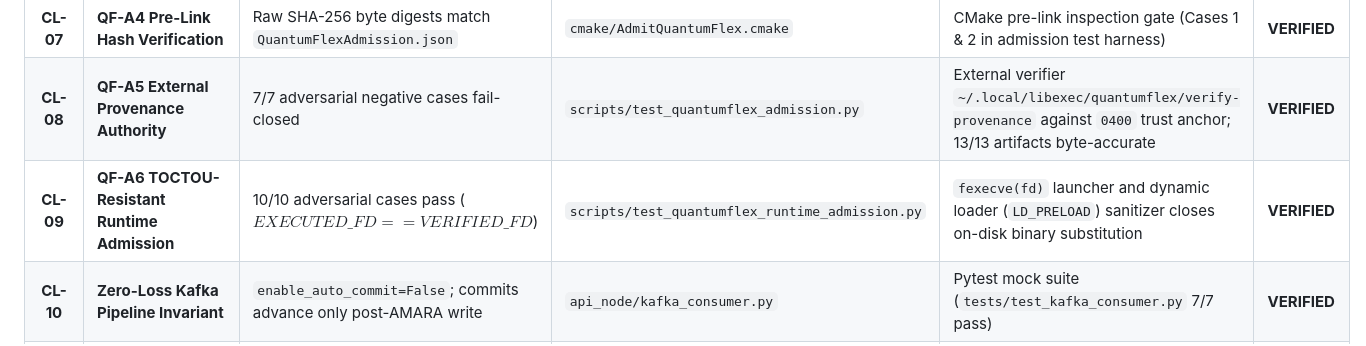
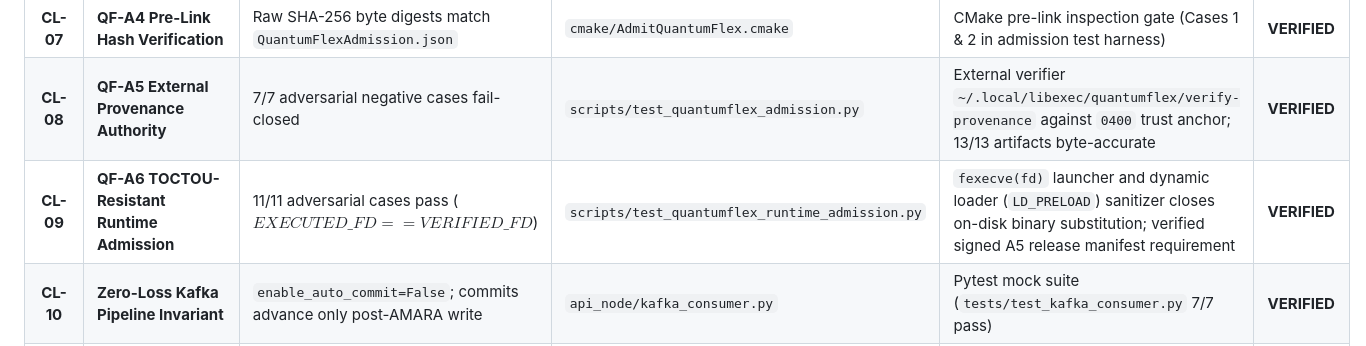
Before and after one commit to rahshaun44-byte/mycelium, a Markdown page: docs/AFWERX_CLAIM_LEDGER.md, the part around the change. Rendered like a GitHub page.

Commit message:
docs(claims): update CL-09 to 11/11 verified adversarial cases

```diff
--- a/docs/AFWERX_CLAIM_LEDGER.md
+++ b/docs/AFWERX_CLAIM_LEDGER.md
@@ -34,7 +34,7 @@
 | **CL-06** | **Automated Regression Suite Pass Rate** | 30 passed, 1 warning in 0.42s (100% pass) | Commit `507e046`, Pytest execution output | 30 tests pass. 1 warning: `DeprecationWarning: anyio.abc.BlockingPortal alias is deprecated` in Starlette TestClient (Classified: **BENIGN / EXTERNAL DEPENDENCY**) | **VERIFIED** |
 | **CL-07** | **QF-A4 Pre-Link Hash Verification** | Raw SHA-256 byte digests match `QuantumFlexAdmission.json` | `cmake/AdmitQuantumFlex.cmake` | CMake pre-link inspection gate (Cases 1 & 2 in admission test harness) | **VERIFIED** |
 | **CL-08** | **QF-A5 External Provenance Authority** | 7/7 adversarial negative cases fail-closed | `scripts/test_quantumflex_admission.py` | External verifier `~/.local/libexec/quantumflex/verify-provenance` against `0400` trust anchor; 13/13 artifacts byte-accurate | **VERIFIED** |
-| **CL-09** | **QF-A6 TOCTOU-Resistant Runtime Admission** | 10/10 adversarial cases pass ($EXECUTED\_FD == VERIFIED\_FD$) | `scripts/test_quantumflex_runtime_admission.py` | `fexecve(fd)` launcher and dynamic loader (`LD_PRELOAD`) sanitizer closes on-disk binary substitution | **VERIFIED** |
+| **CL-09** | **QF-A6 TOCTOU-Resistant Runtime Admission** | 11/11 adversarial cases pass ($EXECUTED\_FD == VERIFIED\_FD$) | `scripts/test_quantumflex_runtime_admission.py` | `fexecve(fd)` launcher and dynamic loader (`LD_PRELOAD`) sanitizer closes on-disk binary substitution; verified signed A5 release manifest requirement | **VERIFIED** |
 | **CL-10** | **Zero-Loss Kafka Pipeline Invariant** | `enable_auto_commit=False`; commits advance only post-AMARA write | `api_node/kafka_consumer.py` | Pytest mock suite (`tests/test_kafka_consumer.py` 7/7 pass) | **VERIFIED** |
 | **CL-11** | **SQLite WAL Lease Fencing & Idempotency** | Stale workers rejected via `claim_token`; webhook retry protected | `scripts/intake_store.py` | Concurrency and lease fencing test suite (`tests/test_intake_fencing.py` 3/3 pass) | **VERIFIED** |
 | **CL-12** | **Mobile Command Role Segregation** | Hardware role segregation; observer mutations fail-closed | `mobile/qflex_cli.py` | Mobile CLI test harness (`tests/test_mobile_cli.py` 5/5 pass) | **VERIFIED** |
```
Also changed, not shown: docs/AFWERX_PHASE_I_TECHNICAL_VOLUME.md (+1 -1 lines).
